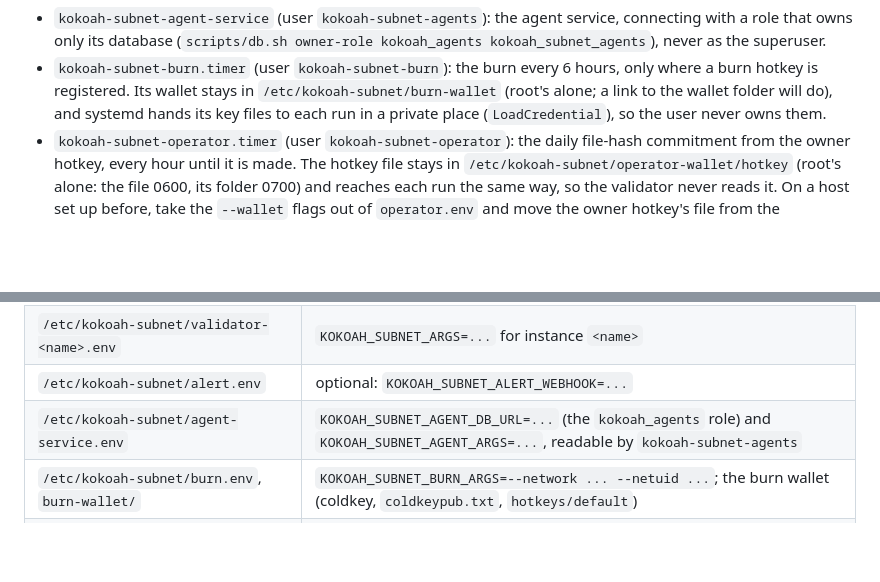
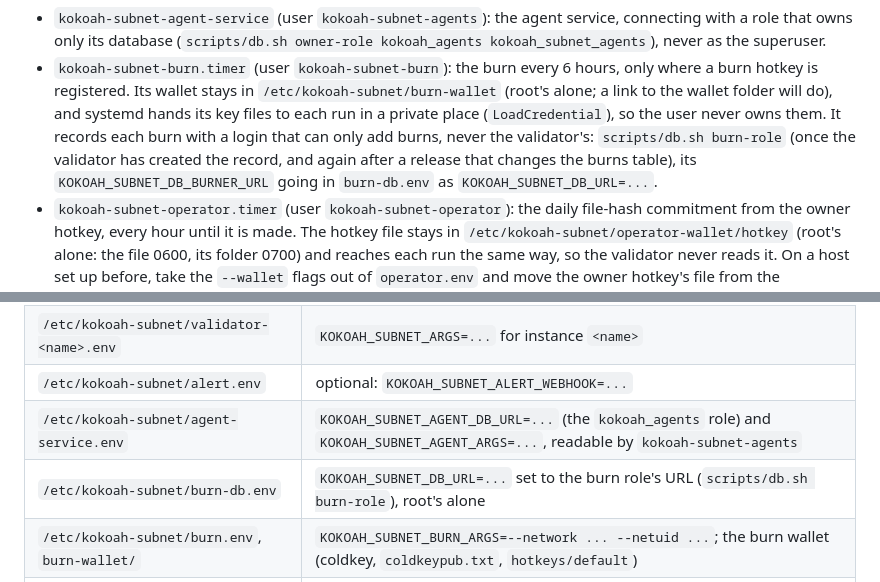
Before and after one commit to kokoahdotcom/kokoah-subnet, a Markdown page: deploy/systemd/README.md, 2 parts joined by grey strips. Drawn GitHub-style; blank space fills up the shorter version.

Commit message:
document the burn role

```diff
--- a/deploy/systemd/README.md
+++ b/deploy/systemd/README.md
@@ -12,7 +12,9 @@ The owner's services, where the owner runs them, have users of their own and the
 - `kokoah-subnet-burn.timer` (user `kokoah-subnet-burn`): the burn every 6 hours, only where a burn hotkey is
   registered. Its wallet stays in `/etc/kokoah-subnet/burn-wallet` (root's alone; a link to the wallet folder will
   do), and systemd hands its key files to each run in a private place (`LoadCredential`), so the user never owns
-  them.
+  them. It records each burn with a login that can only add burns, never the validator's: `scripts/db.sh burn-role`
+  (once the validator has created the record, and again after a release that changes the burns table), its
+  `KOKOAH_SUBNET_DB_BURNER_URL` going in `burn-db.env` as `KOKOAH_SUBNET_DB_URL=...`.
 - `kokoah-subnet-operator.timer` (user `kokoah-subnet-operator`): the daily file-hash commitment from the owner
   hotkey, every hour until it is made. The hotkey file stays in `/etc/kokoah-subnet/operator-wallet/hotkey` (root's
   alone: the file 0600, its folder 0700) and reaches each run the same way, so the validator never reads it.
@@ -40,6 +42,7 @@ done
 | `/etc/kokoah-subnet/validator-<name>.env` | `KOKOAH_SUBNET_ARGS=...` for instance `<name>` |
 | `/etc/kokoah-subnet/alert.env` | optional: `KOKOAH_SUBNET_ALERT_WEBHOOK=...` |
 | `/etc/kokoah-subnet/agent-service.env` | `KOKOAH_SUBNET_AGENT_DB_URL=...` (the `kokoah_agents` role) and `KOKOAH_SUBNET_AGENT_ARGS=...`, readable by `kokoah-subnet-agents` |
+| `/etc/kokoah-subnet/burn-db.env` | `KOKOAH_SUBNET_DB_URL=...` set to the burn role's URL (`scripts/db.sh burn-role`), root's alone |
 | `/etc/kokoah-subnet/burn.env`, `burn-wallet/` | `KOKOAH_SUBNET_BURN_ARGS=--network ... --netuid ...`; the burn wallet (coldkey, `coldkeypub.txt`, `hotkeys/default`) |
 | `/etc/kokoah-subnet/operator.env`, `operator-wallet/hotkey` | `KOKOAH_SUBNET_OPERATOR_ARGS=--network ... --netuid ... --builder ...`; the owner hotkey's file |
 | `/var/log/kokoah-subnet/` | the logs |
```
Also changed, not shown: docs/database.md (+3 -2 lines).
